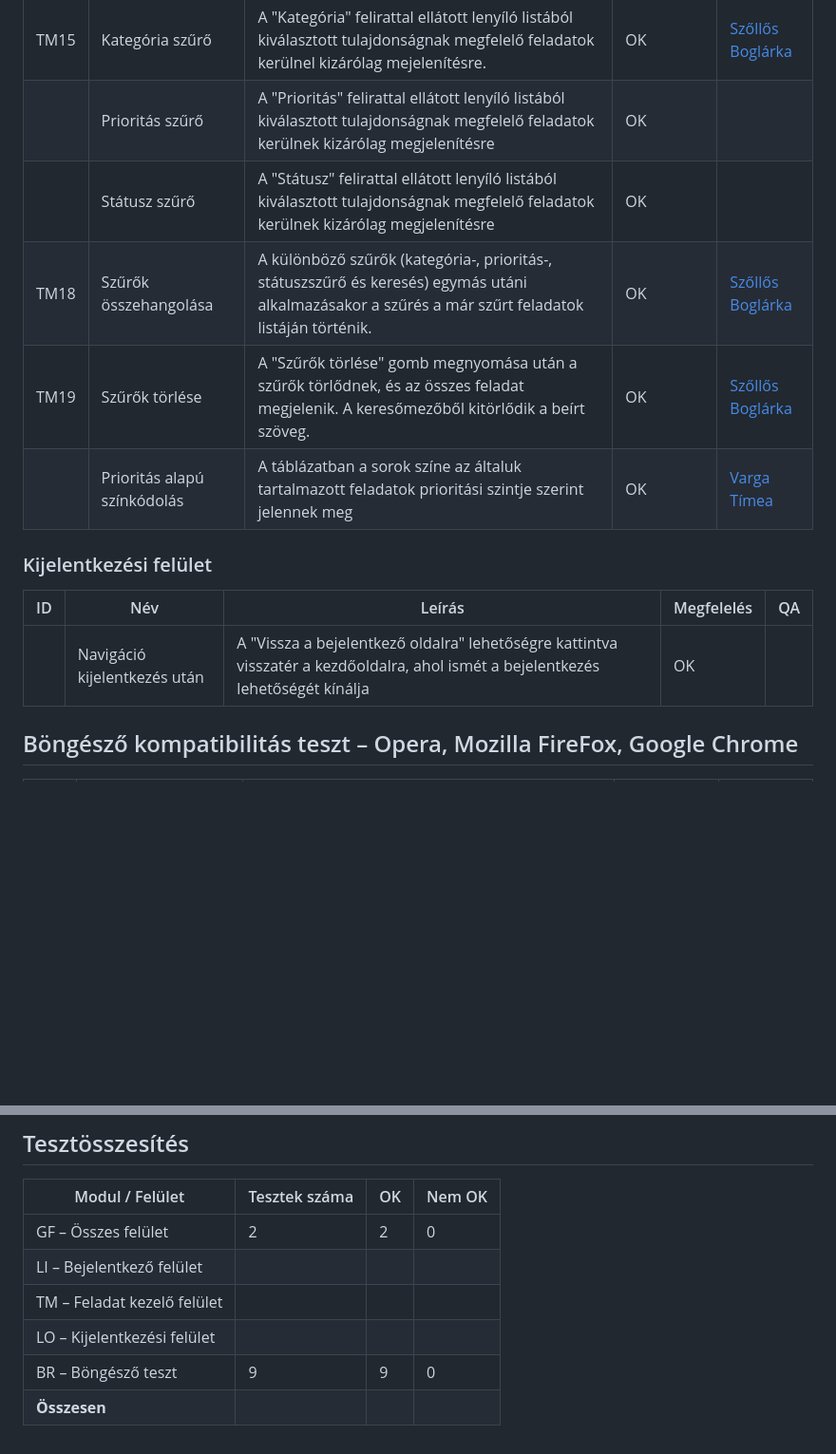
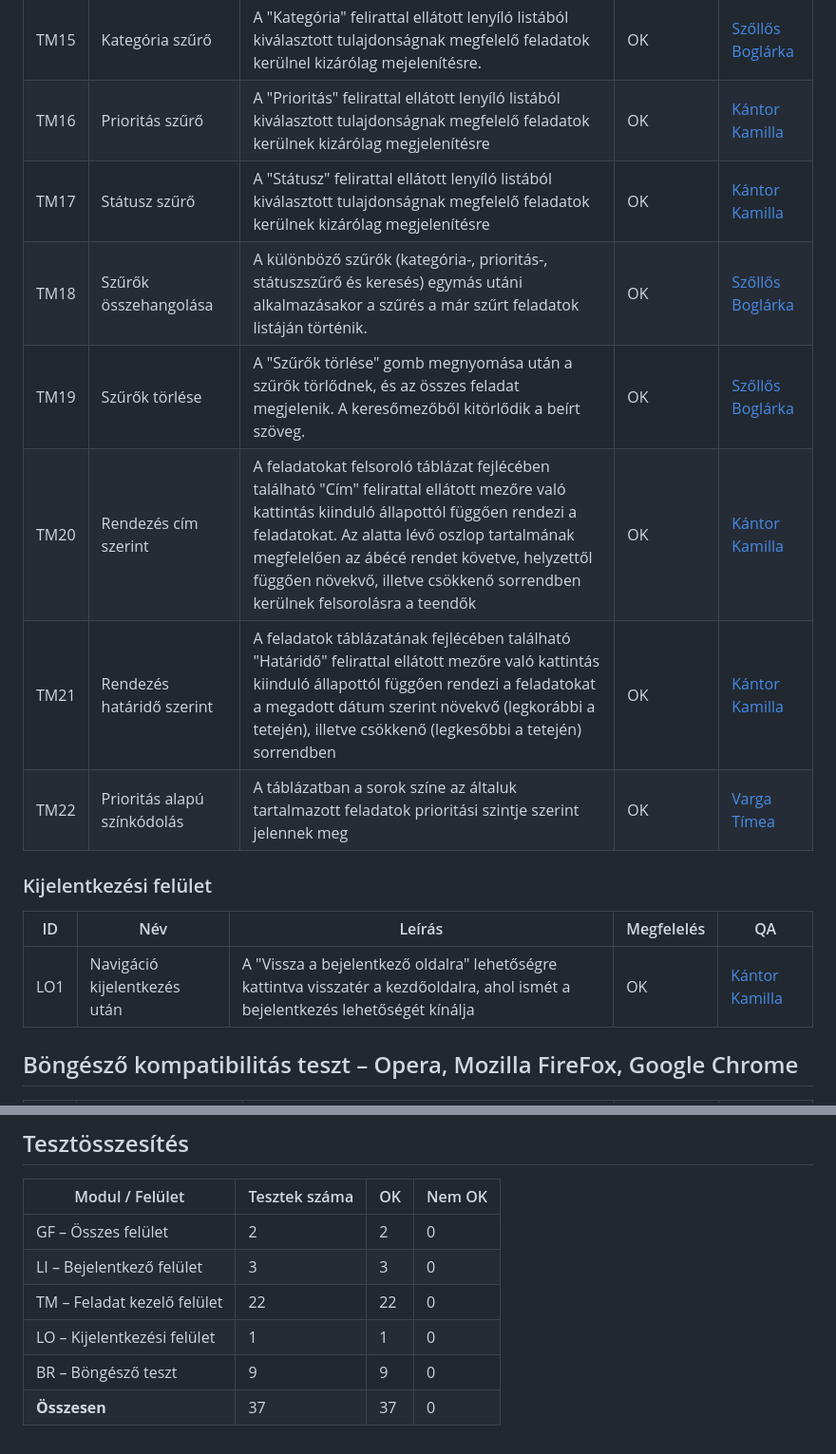
Before and after one commit to SzollosBoglarka/todo_mini_project, a Markdown page: teszteles/teszt_jegyzokonyv.md, 2 parts joined by grey strips. Shown at 95% size. Rendered like a GitHub page; blank space fills up the shorter version.

Commit message:
docs(teszt_jegyzokonyv): sorting tests and summary

```diff
--- a/teszteles/teszt_jegyzokonyv.md
+++ b/teszteles/teszt_jegyzokonyv.md
@@ -37,16 +37,18 @@
 | TM14 | Keresés                           | A keresőmezőbe írt szöveg alapján módosul a megjelenített feladatok listája. Csak azok a feladatok jelennek meg, amelyekben szerepel az a kifejezés, amit a keresőbe írt a felhasználó.                                                                                                                           | OK         | [Szőllős Boglárka](https://github.com/SzollosBoglarka) |
 | TM15 | Kategória szűrő                   | A "Kategória" felirattal ellátott lenyíló listából kiválasztott tulajdonságnak megfelelő feladatok kerülnel kizárólag mejelenítésre.                                                                                                                                                                              | OK         | [Szőllős Boglárka](https://github.com/SzollosBoglarka) |
-|      | Prioritás szűrő                   | A "Prioritás" felirattal ellátott lenyíló listából kiválasztott tulajdonságnak megfelelő feladatok kerülnek kizárólag megjelenítésre                                                                                                                                                                              | OK         |                                                        |
-|      | Státusz szűrő                     | A "Státusz" felirattal ellátott lenyíló listából kiválasztott tulajdonságnak megfelelő feladatok kerülnek kizárólag megjelenítésre                                                                                                                                                                                | OK         |                                                        |
+| TM16 | Prioritás szűrő                   | A "Prioritás" felirattal ellátott lenyíló listából kiválasztott tulajdonságnak megfelelő feladatok kerülnek kizárólag megjelenítésre                                                                                                                                                                              | OK         | [Kántor Kamilla](https://github.com/kericica) |
+| TM17 | Státusz szűrő                     | A "Státusz" felirattal ellátott lenyíló listából kiválasztott tulajdonságnak megfelelő feladatok kerülnek kizárólag megjelenítésre                                                                                                                                                                                | OK         | [Kántor Kamilla](https://github.com/kericica) |
 | TM18 | Szűrők összehangolása             | A különböző szűrők (kategória-, prioritás-, státuszszűrő és keresés) egymás utáni alkalmazásakor a szűrés a már szűrt feladatok listáján történik.                                                                                                                                                                | OK         | [Szőllős Boglárka](https://github.com/SzollosBoglarka) |
 | TM19 | Szűrők törlése                    | A "Szűrők törlése" gomb megnyomása után a szűrők törlődnek, és az összes feladat megjelenik. A keresőmezőből kitörlődik a beírt szöveg.                                                                                                                                                                           | OK         | [Szőllős Boglárka](https://github.com/SzollosBoglarka) |
-|      | Prioritás alapú színkódolás       | A táblázatban a sorok színe az általuk tartalmazott feladatok prioritási szintje szerint jelennek meg                                                                                                                                                                                                             | OK         | [Varga Tímea](https://github.com/timi15)               |
+| TM20 | Rendezés cím szerint | A feladatokat felsoroló táblázat fejlécében található "Cím" felirattal ellátott mezőre való kattintás kiinduló állapottól függően rendezi a feladatokat. Az alatta lévő oszlop tartalmának megfelelően az ábécé rendet követve, helyzettől függően növekvő, illetve csökkenő sorrendben kerülnek felsorolásra a teendők | OK | [Kántor Kamilla](https://github.com/kericica) |
+| TM21 | Rendezés határidő szerint | A feladatok táblázatának fejlécében található "Határidő" felirattal ellátott mezőre való kattintás kiinduló állapottól függően rendezi a feladatokat a megadott dátum szerint növekvő (legkorábbi a tetején), illetve csökkenő (legkesőbbi a tetején) sorrendben | OK | [Kántor Kamilla](https://github.com/kericica) |
+| TM22 | Prioritás alapú színkódolás       | A táblázatban a sorok színe az általuk tartalmazott feladatok prioritási szintje szerint jelennek meg                                                                                                                                                                                                             | OK         | [Varga Tímea](https://github.com/timi15)               |
 
 ### Kijelentkezési felület
 
 | ID | Név                          | Leírás                                                                                                                           | Megfelelés | QA |
 |----|------------------------------|----------------------------------------------------------------------------------------------------------------------------------|------------|----|
-|    | Navigáció kijelentkezés után | A "Vissza a bejelentkező oldalra" lehetőségre kattintva visszatér a kezdőoldalra, ahol ismét a bejelentkezés lehetőségét kínálja | OK         |    |
+| LO1 | Navigáció kijelentkezés után | A "Vissza a bejelentkező oldalra" lehetőségre kattintva visszatér a kezdőoldalra, ahol ismét a bejelentkezés lehetőségét kínálja | OK         | [Kántor Kamilla](https://github.com/kericica) |
 
 ## Böngésző kompatibilitás teszt – Opera, Mozilla FireFox, Google Chrome
 
@@ -67,8 +69,8 @@
 | Modul / Felület             | Tesztek száma | OK | Nem OK |
 |-----------------------------|---------------|----|--------|
 | GF – Összes felület         | 2             | 2  | 0      |
-| LI – Bejelentkező felület   |               |    |        |
-| TM – Feladat kezelő felület |               |    |        |
-| LO – Kijelentkezési felület |               |    |        |
+| LI – Bejelentkező felület   | 3             | 3  | 0      |
+| TM – Feladat kezelő felület | 22            | 22 | 0      |
+| LO – Kijelentkezési felület | 1             | 1  | 0      |
 | BR – Böngésző teszt         | 9             | 9  | 0      |
-| **Összesen**                |               |    |        |
+| **Összesen**                | 37            | 37 | 0      |
```
Also changed, not shown: other parts of teszteles/teszt_jegyzokonyv.md (+11 -11 lines).
